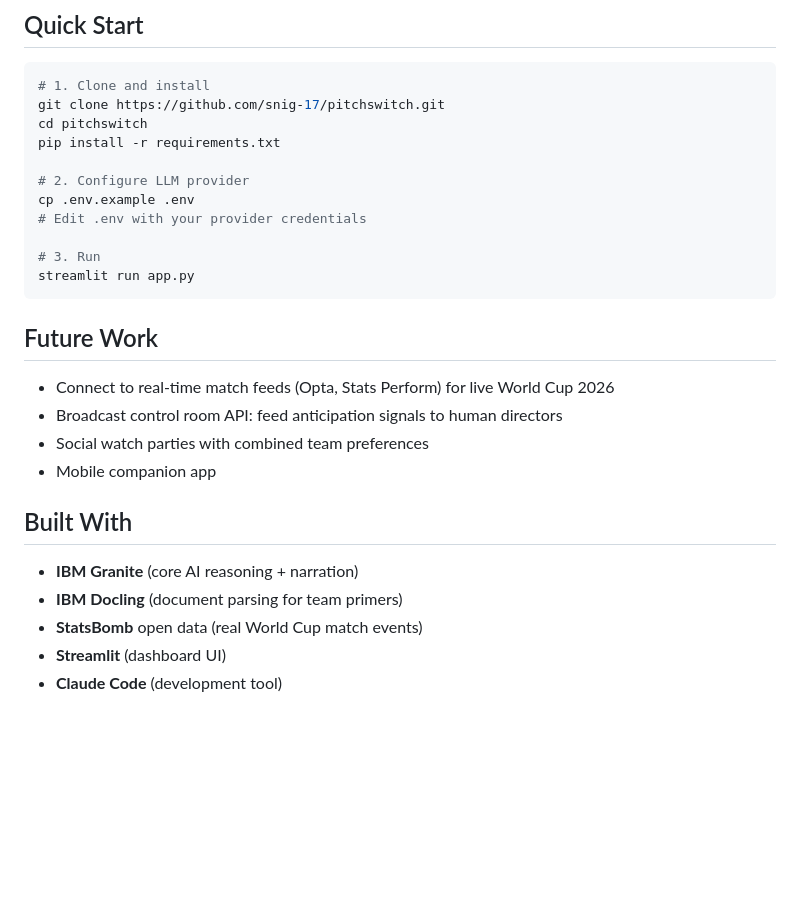
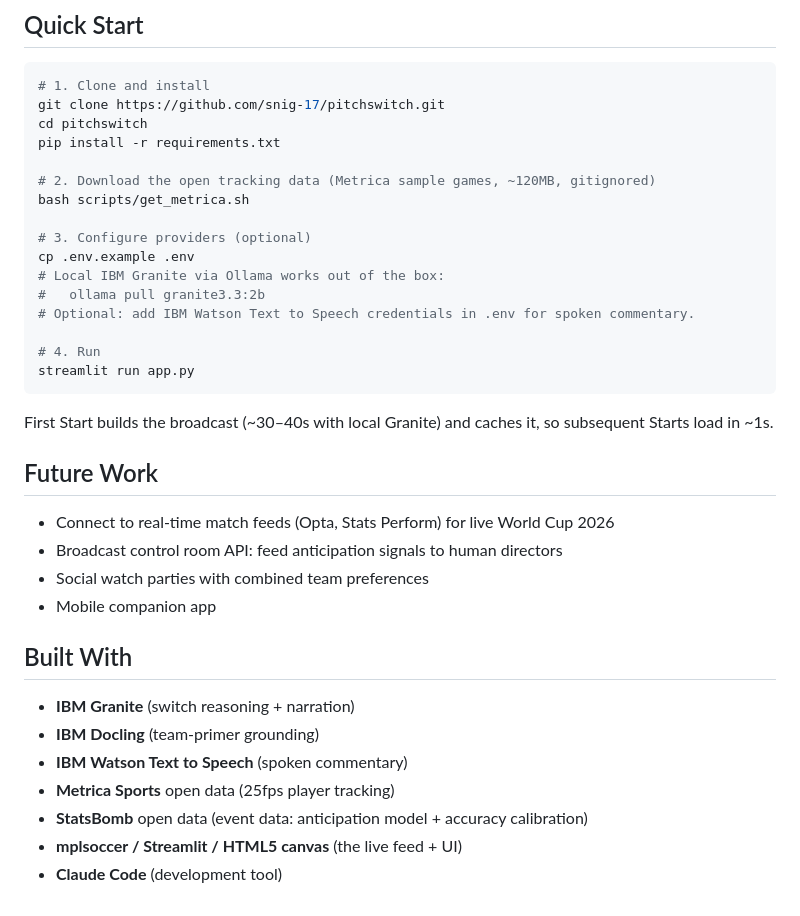
Before and after one commit to snig-17/pitchswitch, a Markdown page: README.md, the part around one of its changes. Drawn GitHub-style; blank space fills up the shorter version.

````diff
--- a/README.md
+++ b/README.md
@@ -116,13 +128,21 @@ git clone https://github.com/snig-17/pitchswitch.git
 cd pitchswitch
 pip install -r requirements.txt
 
-# 2. Configure LLM provider
+# 2. Download the open tracking data (Metrica sample games, ~120MB, gitignored)
+bash scripts/get_metrica.sh
+
+# 3. Configure providers (optional)
 cp .env.example .env
-# Edit .env with your provider credentials
+# Local IBM Granite via Ollama works out of the box:
+#   ollama pull granite3.3:2b
+# Optional: add IBM Watson Text to Speech credentials in .env for spoken commentary.
 
-# 3. Run
+# 4. Run
 streamlit run app.py
 ```
+
+First Start builds the broadcast (~30–40s with local Granite) and caches it, so
+subsequent Starts load in ~1s.
 
 ## Future Work
 
@@ -133,8 +153,10 @@ streamlit run app.py
 
 ## Built With
 
-- **IBM Granite** (core AI reasoning + narration)
-- **IBM Docling** (document parsing for team primers)
-- **StatsBomb** open data (real World Cup match events)
-- **Streamlit** (dashboard UI)
+- **IBM Granite** (switch reasoning + narration)
+- **IBM Docling** (team-primer grounding)
+- **IBM Watson Text to Speech** (spoken commentary)
+- **Metrica Sports** open data (25fps player tracking)
+- **StatsBomb** open data (event data: anticipation model + accuracy calibration)
+- **mplsoccer / Streamlit / HTML5 canvas** (the live feed + UI)
 - **Claude Code** (development tool)
````
Also changed, not shown: other parts of README.md (+26 -14 lines).
